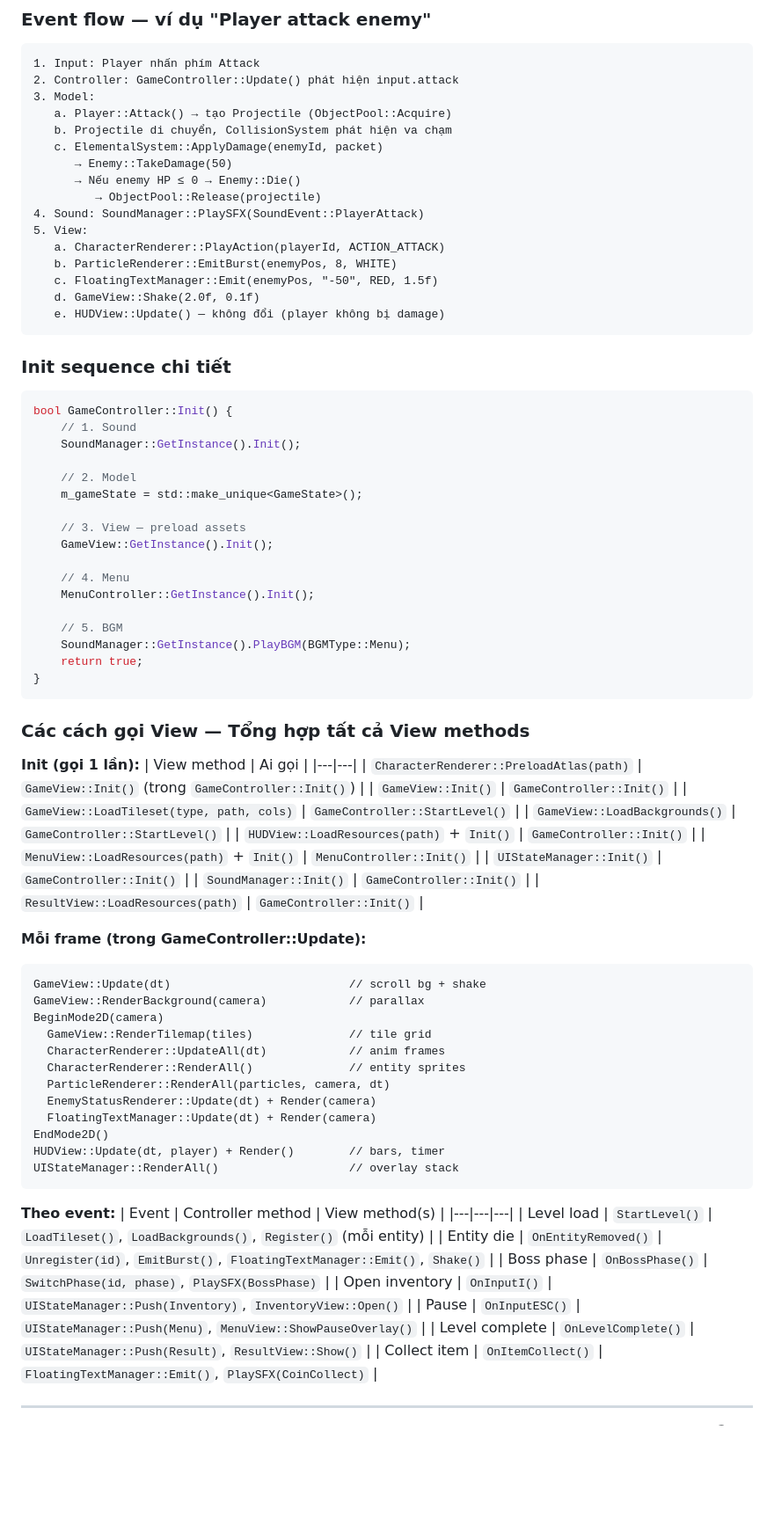
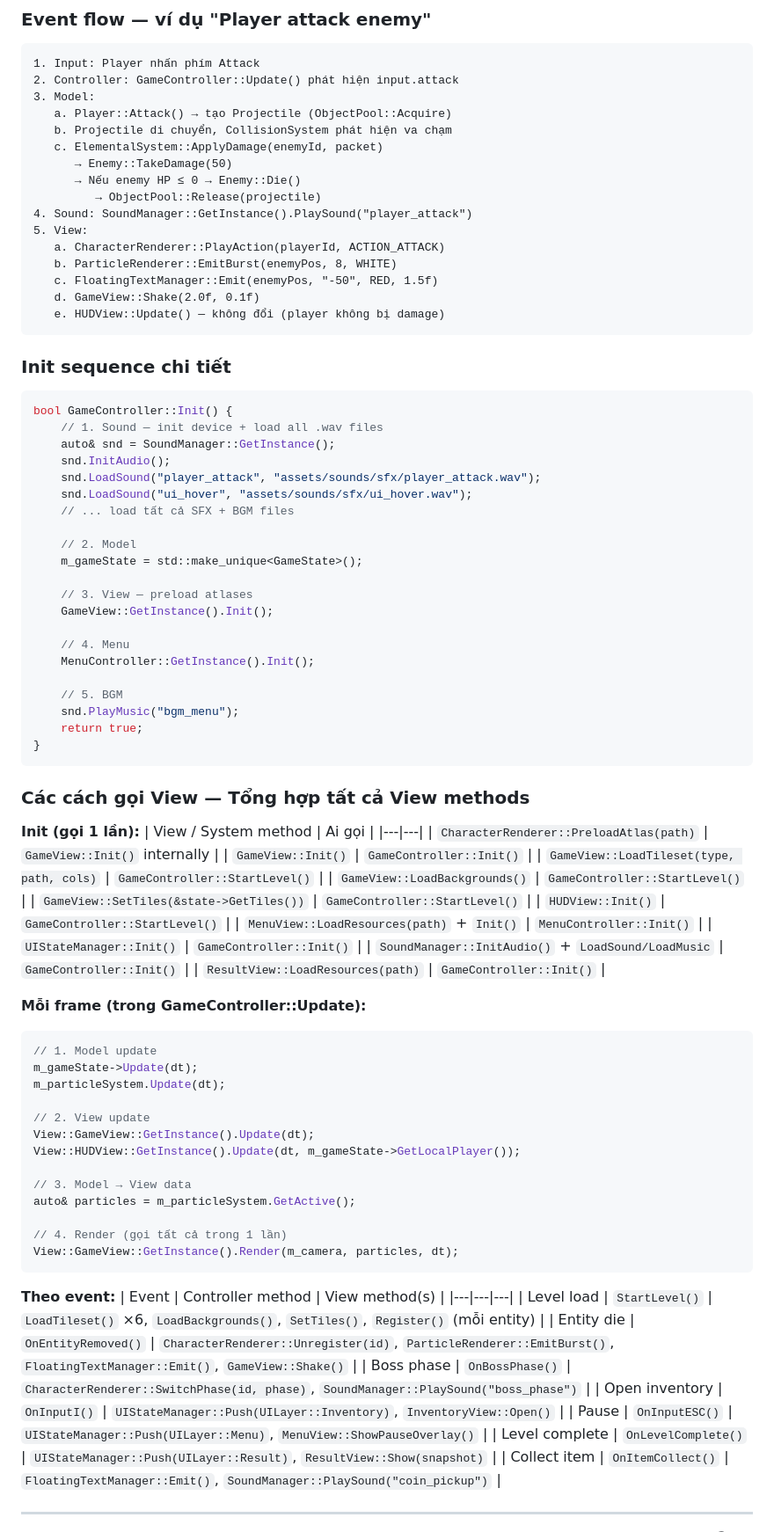
Before and after one commit to kietanhnguyen2007/CS202-FinalProject, a Markdown page: AppleKnightAdventure/master_builder_guide.md, the part around one of its changes. Shown at 88% size. Rendered like a GitHub page; blank space fills up the shorter version.

Commit message:
Fix master_builder_guide: SoundManager API rewrite, simplify frame loop, add camera setup + entity-to-atlas mapping table

````diff
--- a/AppleKnightAdventure/master_builder_guide.md
+++ b/AppleKnightAdventure/master_builder_guide.md
@@ -1066,7 +1111,7 @@ m_player->GetBuffs().Add({StatusEffect::Burn, 3.0f, 3.0f, 1});
       → Enemy::TakeDamage(50)
       → Nếu enemy HP ≤ 0 → Enemy::Die()
          → ObjectPool::Release(projectile)
-4. Sound: SoundManager::PlaySFX(SoundEvent::PlayerAttack)
+4. Sound: SoundManager::GetInstance().PlaySound("player_attack")
 5. View:
    a. CharacterRenderer::PlayAction(playerId, ACTION_ATTACK)
    b. ParticleRenderer::EmitBurst(enemyPos, 8, WHITE)
@@ -1079,20 +1124,24 @@ m_player->GetBuffs().Add({StatusEffect::Burn, 3.0f, 3.0f, 1});
 
 ```cpp
 bool GameController::Init() {
-    // 1. Sound
-    SoundManager::GetInstance().Init();
+    // 1. Sound — init device + load all .wav files
+    auto& snd = SoundManager::GetInstance();
+    snd.InitAudio();
+    snd.LoadSound("player_attack", "assets/sounds/sfx/player_attack.wav");
+    snd.LoadSound("ui_hover", "assets/sounds/sfx/ui_hover.wav");
+    // ... load tất cả SFX + BGM files
 
     // 2. Model
     m_gameState = std::make_unique<GameState>();
 
-    // 3. View — preload assets
+    // 3. View — preload atlases
     GameView::GetInstance().Init();
 
     // 4. Menu
     MenuController::GetInstance().Init();
 
     // 5. BGM
-    SoundManager::GetInstance().PlayBGM(BGMType::Menu);
+    snd.PlayMusic("bgm_menu");
     return true;
 }
 ```
@@ -1100,44 +1149,46 @@ bool GameController::Init() {
 ### Các cách gọi View — Tổng hợp tất cả View methods
 
 **Init (gọi 1 lần):**
-| View method | Ai gọi |
+| View / System method | Ai gọi |
 |---|---|
-| `CharacterRenderer::PreloadAtlas(path)` | `GameView::Init()` (trong `GameController::Init()`) |
+| `CharacterRenderer::PreloadAtlas(path)` | `GameView::Init()` internally |
 | `GameView::Init()` | `GameController::Init()` |
 | `GameView::LoadTileset(type, path, cols)` | `GameController::StartLevel()` |
 | `GameView::LoadBackgrounds()` | `GameController::StartLevel()` |
-| `HUDView::LoadResources(path)` + `Init()` | `GameController::Init()` |
+| `GameView::SetTiles(&state->GetTiles())` | `GameController::StartLevel()` |
+| `HUDView::Init()` | `GameController::StartLevel()` |
 | `MenuView::LoadResources(path)` + `Init()` | `MenuController::Init()` |
 | `UIStateManager::Init()` | `GameController::Init()` |
-| `SoundManager::Init()` | `GameController::Init()` |
+| `SoundManager::InitAudio()` + `LoadSound/LoadMusic` | `GameController::Init()` |
 | `ResultView::LoadResources(path)` | `GameController::Init()` |
 
 **Mỗi frame (trong GameController::Update):**
-```
-GameView::Update(dt)                          // scroll bg + shake
-GameView::RenderBackground(camera)            // parallax
-BeginMode2D(camera)
-  GameView::RenderTilemap(tiles)              // tile grid
-  CharacterRenderer::UpdateAll(dt)            // anim frames
-  CharacterRenderer::RenderAll()              // entity sprites
-  ParticleRenderer::RenderAll(particles, camera, dt)
-  EnemyStatusRenderer::Update(dt) + Render(camera)
-  FloatingTextManager::Update(dt) + Render(camera)
-EndMode2D()
-HUDView::Update(dt, player) + Render()        // bars, timer
-UIStateManager::RenderAll()                   // overlay stack
+```cpp
+// 1. Model update
+m_gameState->Update(dt);
+m_particleSystem.Update(dt);
+
+// 2. View update
+View::GameView::GetInstance().Update(dt);
+View::HUDView::GetInstance().Update(dt, m_gameState->GetLocalPlayer());
+
+// 3. Model → View data
+auto& particles = m_particleSystem.GetActive();
+
+// 4. Render (gọi tất cả trong 1 lần)
+View::GameView::GetInstance().Render(m_camera, particles, dt);
 ```
 
 **Theo event:**
 | Event | Controller method | View method(s) |
 |---|---|---|
-| Level load | `StartLevel()` | `LoadTileset()`, `LoadBackgrounds()`, `Register()` (mỗi entity) |
-| Entity die | `OnEntityRemoved()` | `Unregister(id)`, `EmitBurst()`, `FloatingTextManager::Emit()`, `Shake()` |
-| Boss phase | `OnBossPhase()` | `SwitchPhase(id, phase)`, `PlaySFX(BossPhase)` |
-| Open inventory | `OnInputI()` | `UIStateManager::Push(Inventory)`, `InventoryView::Open()` |
-| Pause | `OnInputESC()` | `UIStateManager::Push(Menu)`, `MenuView::ShowPauseOverlay()` |
-| Level complete | `OnLevelComplete()` | `UIStateManager::Push(Result)`, `ResultView::Show()` |
-| Collect item | `OnItemCollect()` | `FloatingTextManager::Emit()`, `PlaySFX(CoinCollect)` |
+| Level load | `StartLevel()` | `LoadTileset()` ×6, `LoadBackgrounds()`, `SetTiles()`, `Register()` (mỗi entity) |
+| Entity die | `OnEntityRemoved()` | `CharacterRenderer::Unregister(id)`, `ParticleRenderer::EmitBurst()`, `FloatingTextManager::Emit()`, `GameView::Shake()` |
+| Boss phase | `OnBossPhase()` | `CharacterRenderer::SwitchPhase(id, phase)`, `SoundManager::PlaySound("boss_phase")` |
+| Open inventory | `OnInputI()` | `UIStateManager::Push(UILayer::Inventory)`, `InventoryView::Open()` |
+| Pause | `OnInputESC()` | `UIStateManager::Push(UILayer::Menu)`, `MenuView::ShowPauseOverlay()` |
+| Level complete | `OnLevelComplete()` | `UIStateManager::Push(UILayer::Result)`, `ResultView::Show(snapshot)` |
+| Collect item | `OnItemCollect()` | `FloatingTextManager::Emit()`, `SoundManager::PlaySound("coin_pickup")` |
 
 ---
 
````
Also changed, not shown: other parts of AppleKnightAdventure/master_builder_guide.md (+160 -123 lines).
